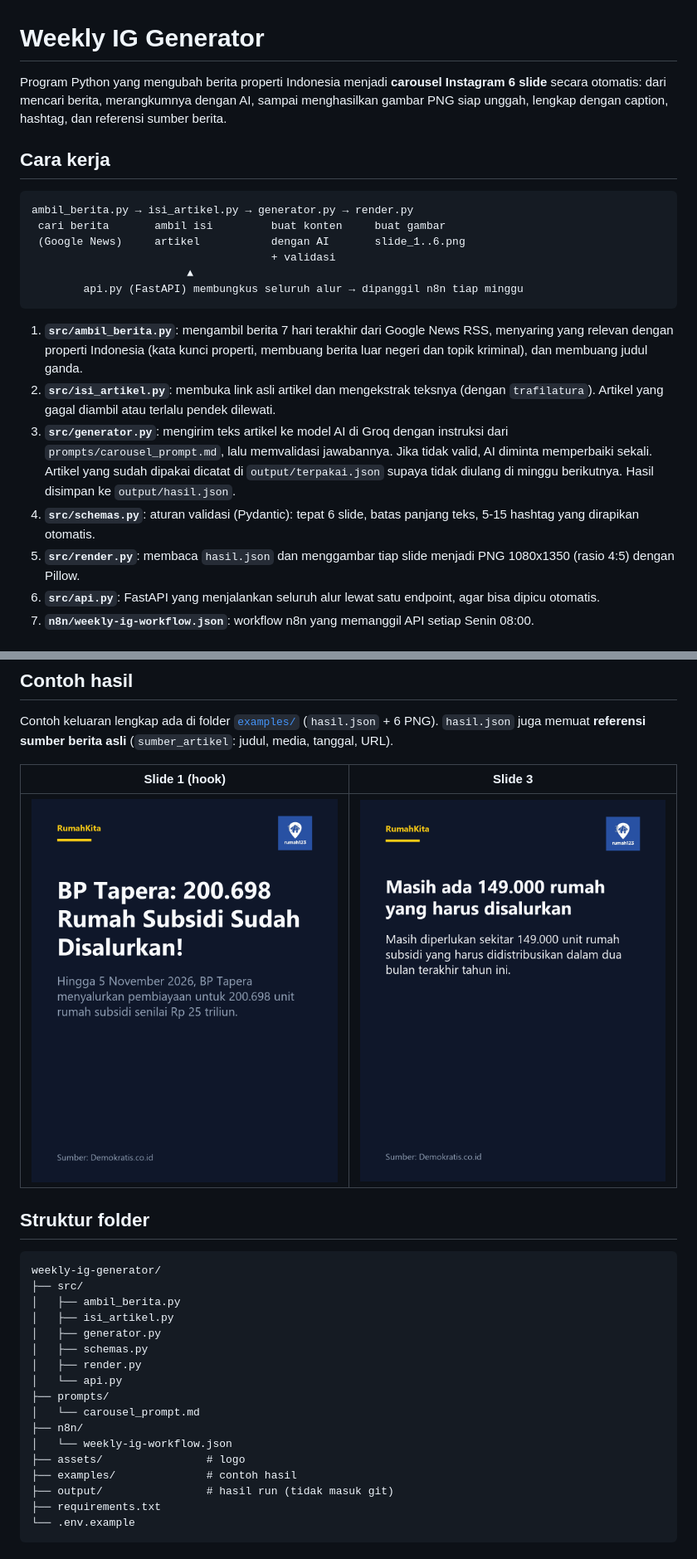
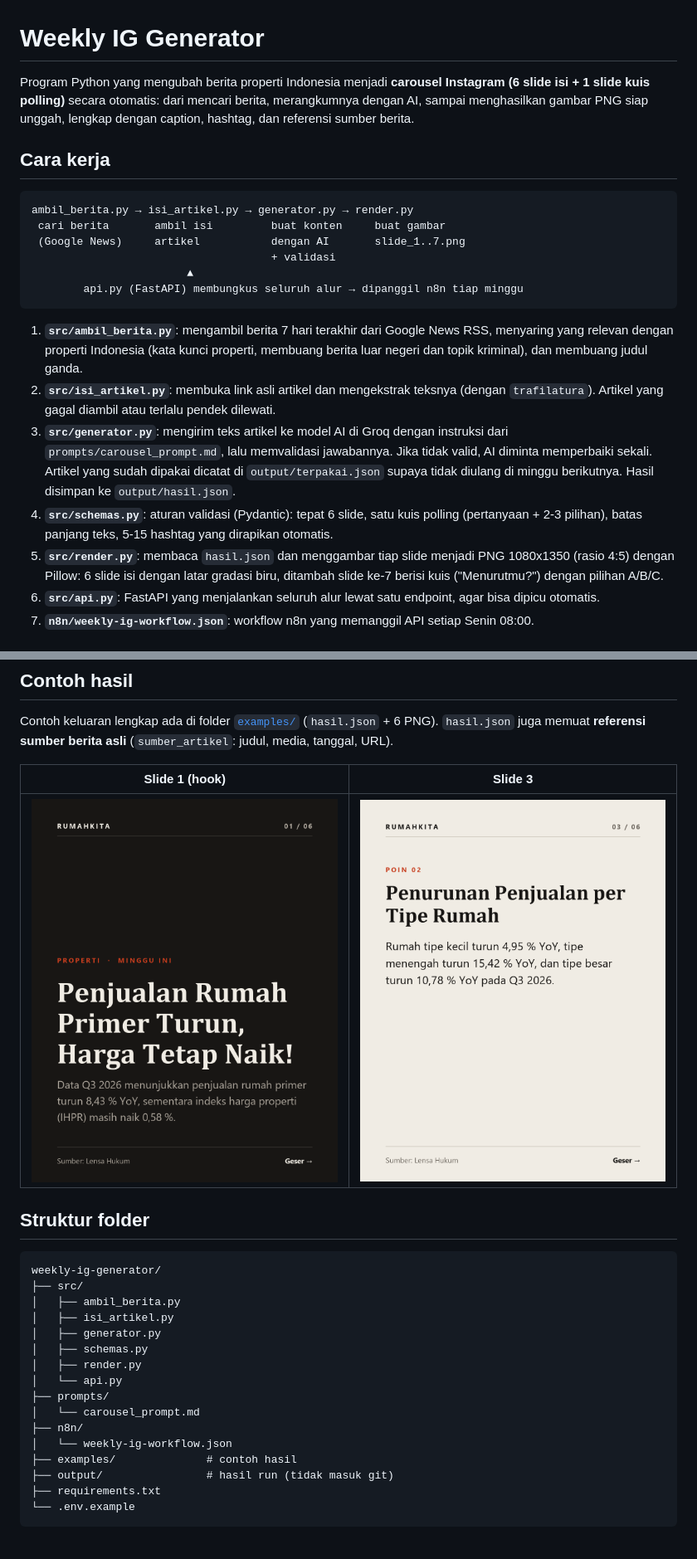
Before and after one commit to Fachri-R-P/weekly-ig-generator, a Markdown page: README.md, 2 parts joined by grey strips. Shown at 83% size. GitHub-like rendering; pictures changed too: examples/slide_1.png, examples/slide_3.png.

Commit message:
Enhance README and JSON output to support Instagram carousel with polling feature; update API and rendering logic for 7 slides including quiz.

````diff
--- a/README.md
+++ b/README.md
@@ -1,13 +1,13 @@
 # Weekly IG Generator
 
-Program Python yang mengubah berita properti Indonesia menjadi **carousel Instagram 6 slide** secara otomatis: dari mencari berita, merangkumnya dengan AI, sampai menghasilkan gambar PNG siap unggah, lengkap dengan caption, hashtag, dan referensi sumber berita.
+Program Python yang mengubah berita properti Indonesia menjadi **carousel Instagram (6 slide isi + 1 slide kuis polling)** secara otomatis: dari mencari berita, merangkumnya dengan AI, sampai menghasilkan gambar PNG siap unggah, lengkap dengan caption, hashtag, dan referensi sumber berita.
 
 ## Cara kerja
 
 ```
 ambil_berita.py → isi_artikel.py → generator.py → render.py
  cari berita       ambil isi         buat konten     buat gambar
- (Google News)     artikel           dengan AI       slide_1..6.png
+ (Google News)     artikel           dengan AI       slide_1..7.png
                                      + validasi
                         ▲
         api.py (FastAPI) membungkus seluruh alur → dipanggil n8n tiap minggu
@@ -16,8 +16,8 @@ ambil_berita.py → isi_artikel.py → generator.py → render.py
 1. **`src/ambil_berita.py`**: mengambil berita 7 hari terakhir dari Google News RSS, menyaring yang relevan dengan properti Indonesia (kata kunci properti, membuang berita luar negeri dan topik kriminal), dan membuang judul ganda.
 2. **`src/isi_artikel.py`**: membuka link asli artikel dan mengekstrak teksnya (dengan `trafilatura`). Artikel yang gagal diambil atau terlalu pendek dilewati.
 3. **`src/generator.py`**: mengirim teks artikel ke model AI di Groq dengan instruksi dari `prompts/carousel_prompt.md`, lalu memvalidasi jawabannya. Jika tidak valid, AI diminta memperbaiki sekali. Artikel yang sudah dipakai dicatat di `output/terpakai.json` supaya tidak diulang di minggu berikutnya. Hasil disimpan ke `output/hasil.json`.
-4. **`src/schemas.py`**: aturan validasi (Pydantic): tepat 6 slide, batas panjang teks, 5-15 hashtag yang dirapikan otomatis.
-5. **`src/render.py`**: membaca `hasil.json` dan menggambar tiap slide menjadi PNG 1080x1350 (rasio 4:5) dengan Pillow.
+4. **`src/schemas.py`**: aturan validasi (Pydantic): tepat 6 slide, satu kuis polling (pertanyaan + 2-3 pilihan), batas panjang teks, 5-15 hashtag yang dirapikan otomatis.
+5. **`src/render.py`**: membaca `hasil.json` dan menggambar tiap slide menjadi PNG 1080x1350 (rasio 4:5) dengan Pillow: 6 slide isi dengan latar gradasi biru, ditambah slide ke-7 berisi kuis ("Menurutmu?") dengan pilihan A/B/C.
 6. **`src/api.py`**: FastAPI yang menjalankan seluruh alur lewat satu endpoint, agar bisa dipicu otomatis.
 7. **`n8n/weekly-ig-workflow.json`**: workflow n8n yang memanggil API setiap Senin 08:00.
 
@@ -121,7 +122,6 @@ weekly-ig-generator/
 │   └── carousel_prompt.md
 ├── n8n/
 │   └── weekly-ig-workflow.json
-├── assets/                # logo
 ├── examples/              # contoh hasil
 ├── output/                # hasil run (tidak masuk git)
 ├── requirements.txt
````
Also changed, not shown: other parts of README.md (+6 -4 lines), prompts/carousel_prompt.md (+10 -3 lines), examples/slide_2.png, examples/slide_4.png, examples/slide_5.png, examples/slide_6.png, 4 other files.
